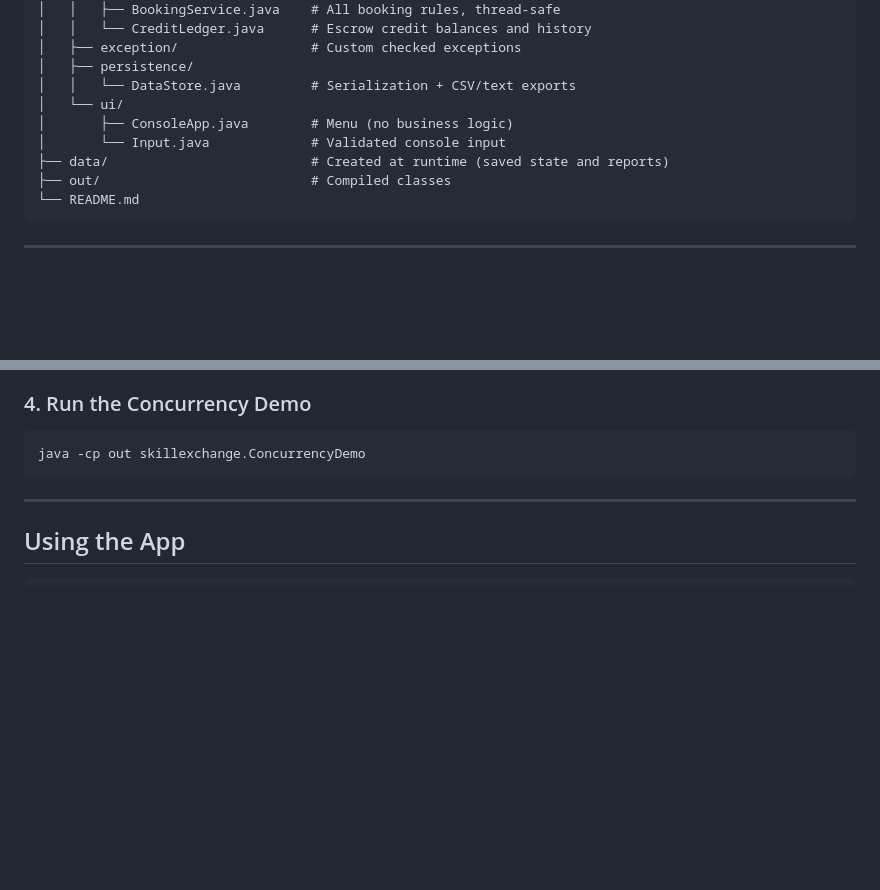
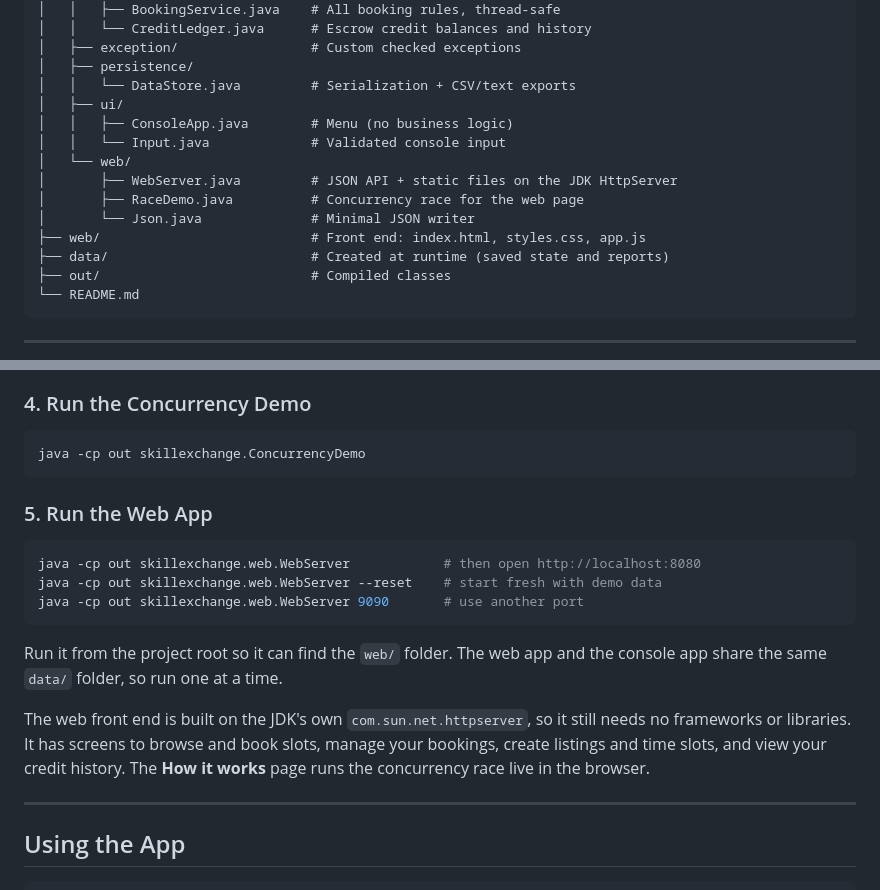
Before and after one commit to RudrakshChugh/JavaProject, a Markdown page: README.md, 2 parts joined by grey strips. Rendered like a GitHub page; blank space fills up the shorter version.

````diff
--- a/README.md
+++ b/README.md
@@ -159,9 +175,14 @@ Locks are always taken in the order service → ledger, and the ledger never cal
 │   ├── exception/                 # Custom checked exceptions
 │   ├── persistence/
 │   │   └── DataStore.java         # Serialization + CSV/text exports
-│   └── ui/
-│       ├── ConsoleApp.java        # Menu (no business logic)
-│       └── Input.java             # Validated console input
+│   ├── ui/
+│   │   ├── ConsoleApp.java        # Menu (no business logic)
+│   │   └── Input.java             # Validated console input
+│   └── web/
+│       ├── WebServer.java         # JSON API + static files on the JDK HttpServer
+│       ├── RaceDemo.java          # Concurrency race for the web page
+│       └── Json.java              # Minimal JSON writer
+├── web/                           # Front end: index.html, styles.css, app.js
 ├── data/                          # Created at runtime (saved state and reports)
 ├── out/                           # Compiled classes
 └── README.md
@@ -199,6 +220,16 @@ java -cp out skillexchange.Main --reset
 ```bash
 java -cp out skillexchange.ConcurrencyDemo
 ```
+
+### 5. Run the Web App
+```bash
+java -cp out skillexchange.web.WebServer            # then open http://localhost:8080
+java -cp out skillexchange.web.WebServer --reset    # start fresh with demo data
+java -cp out skillexchange.web.WebServer 9090       # use another port
+```
+Run it from the project root so it can find the `web/` folder. The web app and the console app share the same `data/` folder, so run one at a time.
+
+The web front end is built on the JDK's own `com.sun.net.httpserver`, so it still needs no frameworks or libraries. It has screens to browse and book slots, manage your bookings, create listings and time slots, and view your credit history. The **How it works** page runs the concurrency race live in the browser.
 
 ---
 
````
Also changed, not shown: other parts of README.md (+16 -0 lines), docs/screenshots/browse.png (added), docs/screenshots/how-it-works.png (added), 11 other files.
